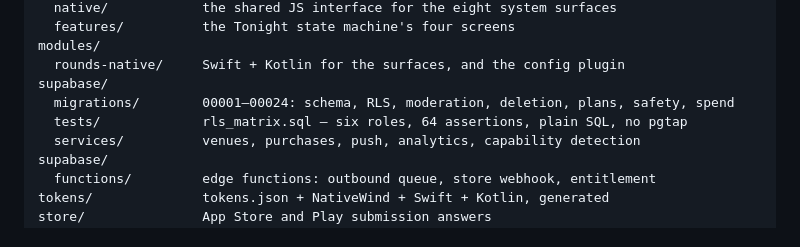
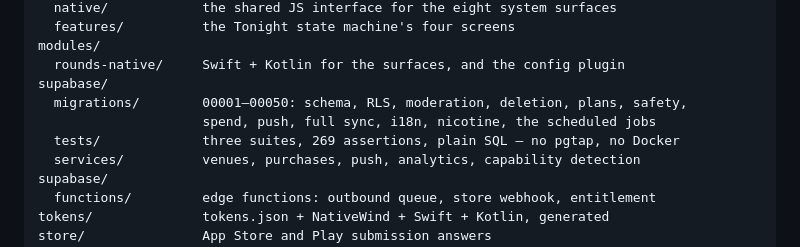
Before and after one commit to zavaleanurares-cmyk/Rounds, a Markdown page: README.md, the part around one of its changes. Drawn GitHub-style.

```diff
--- a/README.md
+++ b/README.md
@@ -63,8 +69,9 @@ src/
 modules/
   rounds-native/     Swift + Kotlin for the surfaces, and the config plugin
 supabase/
-  migrations/        00001–00024: schema, RLS, moderation, deletion, plans, safety, spend
-  tests/             rls_matrix.sql — six roles, 64 assertions, plain SQL, no pgtap
+  migrations/        00001–00050: schema, RLS, moderation, deletion, plans, safety,
+                     spend, push, full sync, i18n, nicotine, the scheduled jobs
+  tests/             three suites, 269 assertions, plain SQL — no pgtap, no Docker
   services/          venues, purchases, push, analytics, capability detection
 supabase/
   functions/         edge functions: outbound queue, store webhook, entitlement
```
Also changed, not shown: other parts of README.md (+51 -10 lines).
